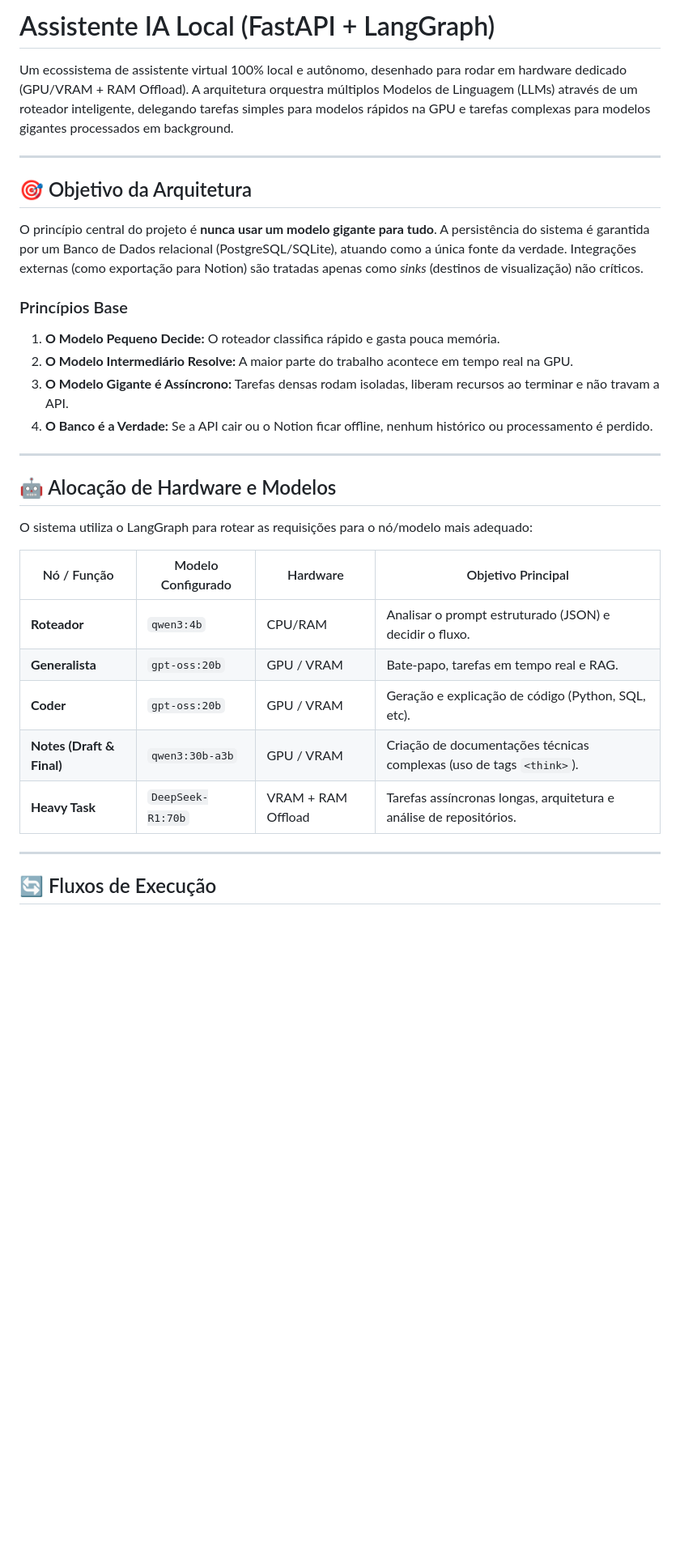
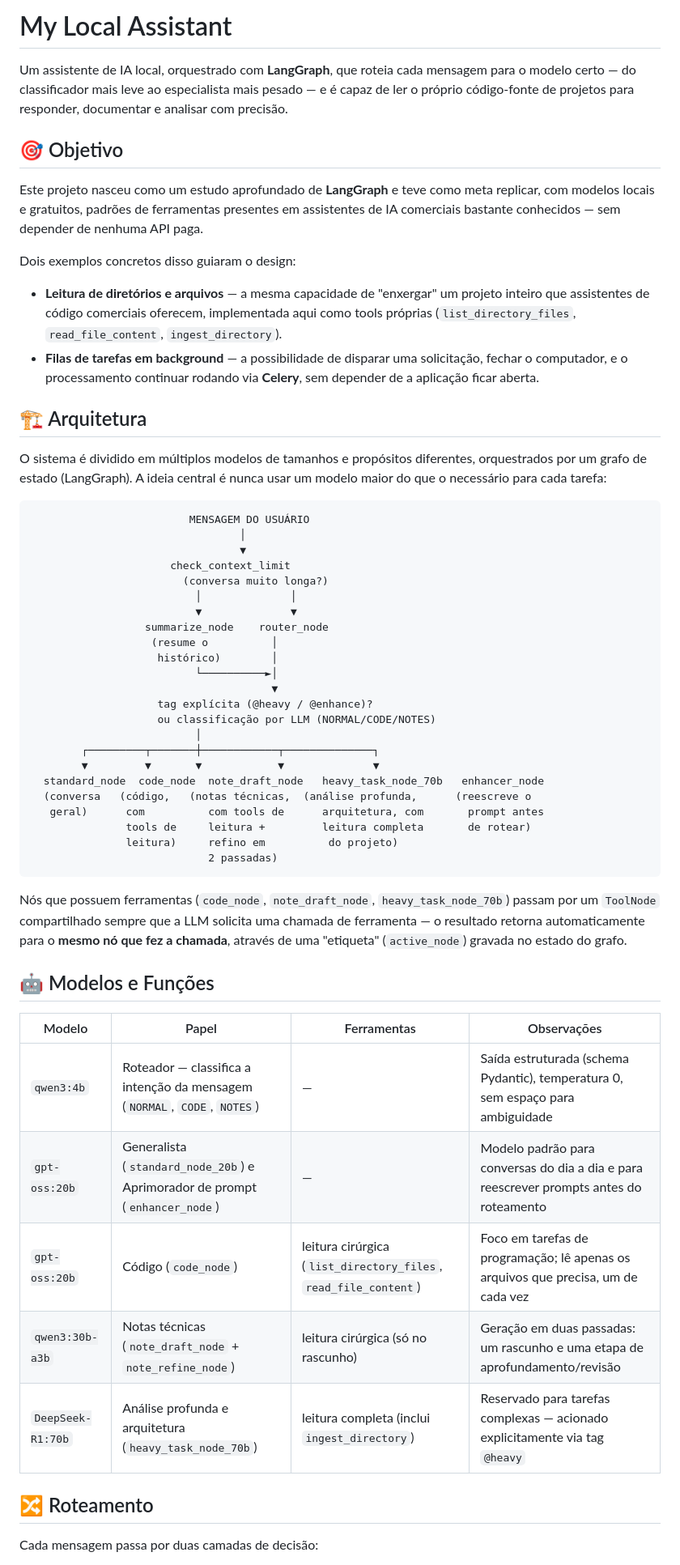
Before and after one commit to JvitorSaugusto/my-local-assistant, a Markdown page: README.md, the part around one of its changes. Shown at 81% size. Drawn GitHub-style; blank space fills up the shorter version.

Commit message:
Revise README for project name and architecture details
Updated the README to reflect the new project name and architecture details, including objectives, system structure, and processing flows.

````diff
--- a/README.md
+++ b/README.md
@@ -1,35 +1,59 @@
-# Assistente IA Local (FastAPI + LangGraph)
+# My Local Assistant
 
-Um ecossistema de assistente virtual 100% local e autônomo, desenhado para rodar em hardware dedicado (GPU/VRAM + RAM Offload). A arquitetura orquestra múltiplos Modelos de Linguagem (LLMs) através de um roteador inteligente, delegando tarefas simples para modelos rápidos na GPU e tarefas complexas para modelos gigantes processados em background.
+Um assistente de IA local, orquestrado com **LangGraph**, que roteia cada mensagem para o modelo certo — do classificador mais leve ao especialista mais pesado — e é capaz de ler o próprio código-fonte de projetos para responder, documentar e analisar com precisão.
 
----
+## 🎯 Objetivo
 
-## 🎯 Objetivo da Arquitetura
+Este projeto nasceu como um estudo aprofundado de **LangGraph** e teve como meta replicar, com modelos locais e gratuitos, padrões de ferramentas presentes em assistentes de IA comerciais bastante conhecidos — sem depender de nenhuma API paga.
 
-O princípio central do projeto é **nunca usar um modelo gigante para tudo**.
-A persistência do sistema é garantida por um Banco de Dados relacional (PostgreSQL/SQLite), atuando como a única fonte da verdade. Integrações externas (como exportação para Notion) são tratadas apenas como *sinks* (destinos de visualização) não críticos.
+Dois exemplos concretos disso guiaram o design:
 
-### Princípios Base
-1. **O Modelo Pequeno Decide:** O roteador classifica rápido e gasta pouca memória.
-2. **O Modelo Intermediário Resolve:** A maior parte do trabalho acontece em tempo real na GPU.
-3. **O Modelo Gigante é Assíncrono:** Tarefas densas rodam isoladas, liberam recursos ao terminar e não travam a API.
-4. **O Banco é a Verdade:** Se a API cair ou o Notion ficar offline, nenhum histórico ou processamento é perdido.
+- **Leitura de diretórios e arquivos** — a mesma capacidade de "enxergar" um projeto inteiro que assistentes de código comerciais oferecem, implementada aqui como tools próprias (`list_directory_files`, `read_file_content`, `ingest_directory`).
+- **Filas de tarefas em background** — a possibilidade de disparar uma solicitação, fechar o computador, e o processamento continuar rodando via **Celery**, sem depender de a aplicação ficar aberta.
 
----
+## 🏗️ Arquitetura
 
-## 🤖 Alocação de Hardware e Modelos
+O sistema é dividido em múltiplos modelos de tamanhos e propósitos diferentes, orquestrados por um grafo de estado (LangGraph). A ideia central é nunca usar um modelo maior do que o necessário para cada tarefa:
 
-O sistema utiliza o LangGraph para rotear as requisições para o nó/modelo mais adequado:
+```
+                         MENSAGEM DO USUÁRIO
+                                 │
+                                 ▼
+                      check_context_limit
+                        (conversa muito longa?)
+                          │              │
+                          ▼              ▼
+                  summarize_node    router_node
+                   (resume o          │
+                    histórico)        │
+                          └──────────►│
+                                      ▼
+                    tag explícita (@heavy / @enhance)?
+                    ou classificação por LLM (NORMAL/CODE/NOTES)
+                          │
+        ┌─────────┬───────┼────────────┬──────────────┐
+        ▼         ▼       ▼            ▼              ▼
+  standard_node  code_node  note_draft_node   heavy_task_node_70b   enhancer_node
+  (conversa   (código,   (notas técnicas,  (análise profunda,      (reescreve o
+   geral)      com          com tools de      arquitetura, com       prompt antes
+               tools de     leitura +         leitura completa       de rotear)
+               leitura)     refino em          do projeto)
+                            2 passadas)
+```
 
-| Nó / Função | Modelo Configurado | Hardware | Objetivo Principal |
+Nós que possuem ferramentas (`code_node`, `note_draft_node`, `heavy_task_node_70b`) passam por um `ToolNode` compartilhado sempre que a LLM solicita uma chamada de ferramenta — o resultado retorna automaticamente para o **mesmo nó que fez a chamada**, através de uma "etiqueta" (`active_node`) gravada no estado do grafo.
+
+## 🤖 Modelos e Funções
+
+| Modelo | Papel | Ferramentas | Observações |
 |---|---|---|---|
-| **Roteador** | `qwen3:4b` | CPU/RAM | Analisar o prompt estruturado (JSON) e decidir o fluxo. |
-| **Generalista** | `gpt-oss:20b` | GPU / VRAM | Bate-papo, tarefas em tempo real e RAG. |
-| **Coder** | `gpt-oss:20b` | GPU / VRAM | Geração e explicação de código (Python, SQL, etc). |
-| **Notes (Draft & Final)** | `qwen3:30b-a3b` | GPU / VRAM | Criação de documentações técnicas complexas (uso de tags `<think>`). |
-| **Heavy Task** | `DeepSeek-R1:70b` | VRAM + RAM Offload | Tarefas assíncronas longas, arquitetura e análise de repositórios. |
+| `qwen3:4b` | Roteador — classifica a intenção da mensagem (`NORMAL`, `CODE`, `NOTES`) | — | Saída estruturada (schema Pydantic), temperatura 0, sem espaço para ambiguidade |
+| `gpt-oss:20b` | Generalista (`standard_node_20b`) e Aprimorador de prompt (`enhancer_node`) | — | Modelo padrão para conversas do dia a dia e para reescrever prompts antes do roteamento |
+| `gpt-oss:20b` | Código (`code_node`) | leitura cirúrgica (`list_directory_files`, `read_file_content`) | Foco em tarefas de programação; lê apenas os arquivos que precisa, um de cada vez |
+| `qwen3:30b-a3b` | Notas técnicas (`note_draft_node` + `note_refine_node`) | leitura cirúrgica (só no rascunho) | Geração em duas passadas: um rascunho e uma etapa de aprofundamento/revisão |
+| `DeepSeek-R1:70b` | Análise profunda e arquitetura (`heavy_task_node_70b`) | leitura completa (inclui `ingest_directory`) | Reservado para tarefas complexas — acionado explicitamente via tag `@heavy` |
 
----
+## 🔀 Roteamento
 
-## 🔄 Fluxos de Execução
+Cada mensagem passa por duas camadas de decisão:
 
````
Also changed, not shown: other parts of README.md (+74 -47 lines).
